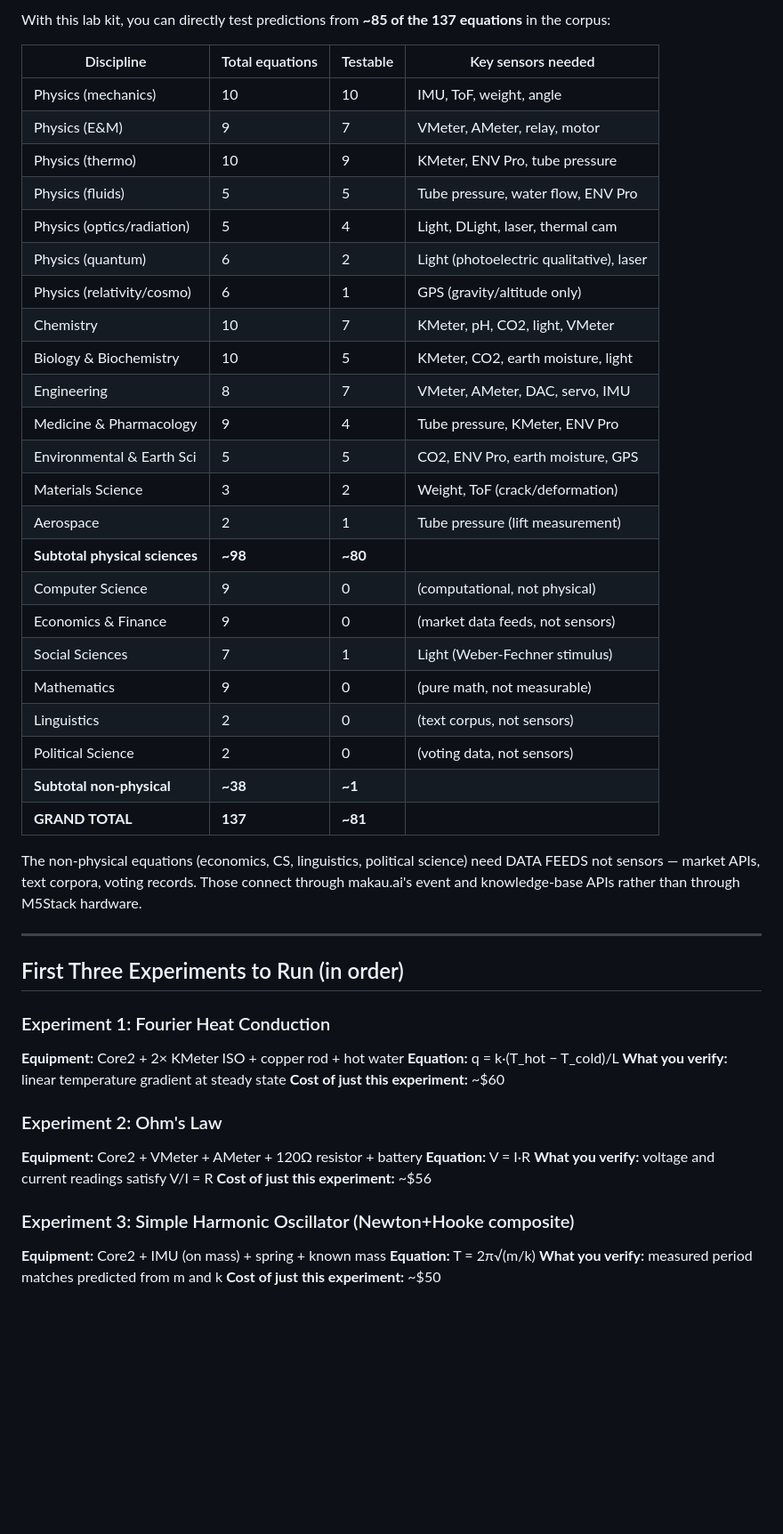
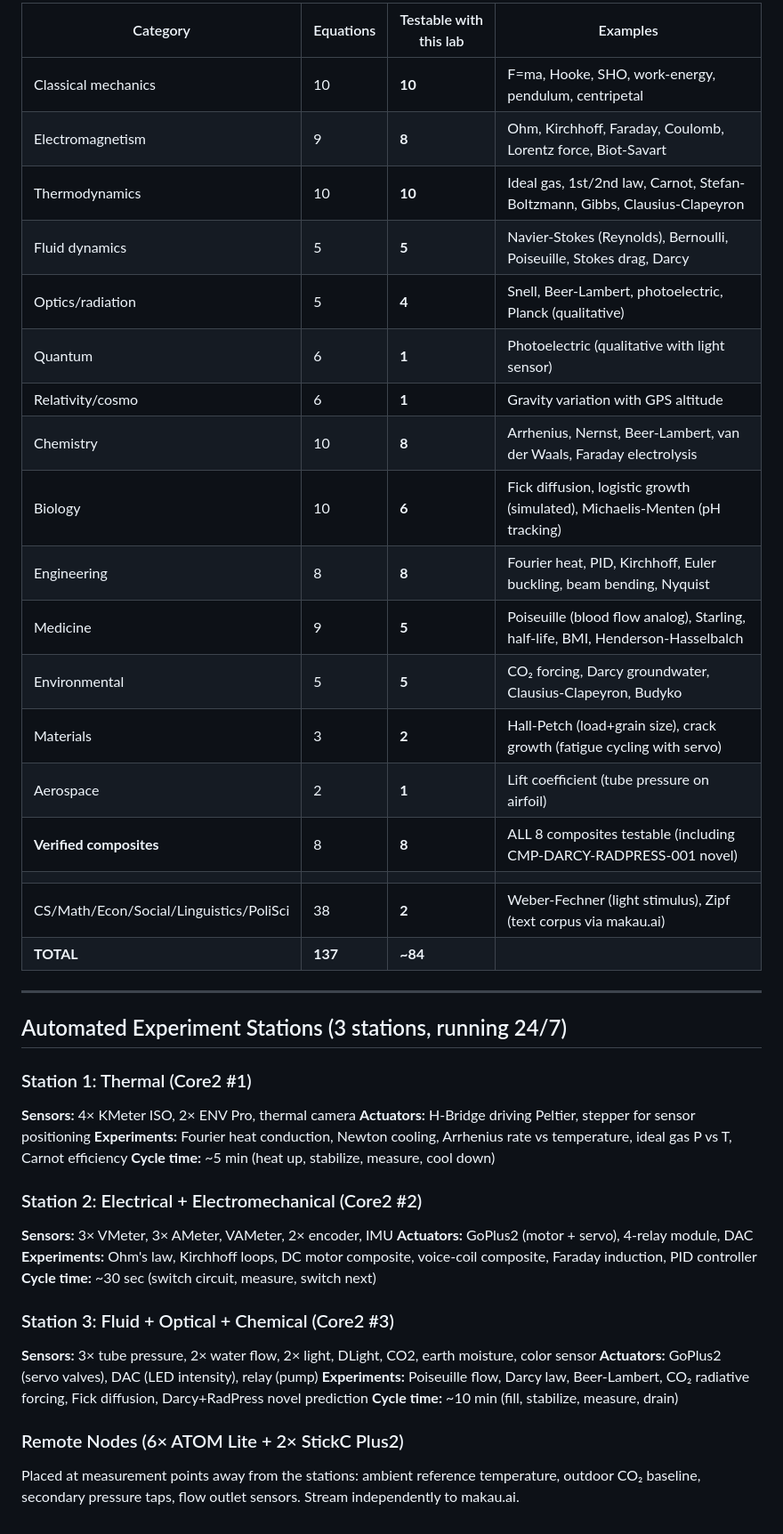
Before and after one commit to makau-ai/hequ, a Markdown page: labs_v2/LAB_SHOPPING_LIST.md, the part around one of its changes. Shown at 89% size. GitHub-like rendering; blank space fills up the shorter version.

```diff
--- a/labs_v2/LAB_SHOPPING_LIST.md
+++ b/labs_v2/LAB_SHOPPING_LIST.md
@@ -184,56 +203,52 @@ ideal because everything is I2C-pluggable, WiFi-native, and
 
-With this lab kit, you can directly test predictions from
-**~85 of the 137 equations** in the corpus:
-
-| Discipline | Total equations | Testable | Key sensors needed |
-|------------|----------------|----------|--------------------|
-| Physics (mechanics) | 10 | 10 | IMU, ToF, weight, angle |
-| Physics (E&M) | 9 | 7 | VMeter, AMeter, relay, motor |
-| Physics (thermo) | 10 | 9 | KMeter, ENV Pro, tube pressure |
-| Physics (fluids) | 5 | 5 | Tube pressure, water flow, ENV Pro |
-| Physics (optics/radiation) | 5 | 4 | Light, DLight, laser, thermal cam |
-| Physics (quantum) | 6 | 2 | Light (photoelectric qualitative), laser |
-| Physics (relativity/cosmo) | 6 | 1 | GPS (gravity/altitude only) |
-| Chemistry | 10 | 7 | KMeter, pH, CO2, light, VMeter |
-| Biology & Biochemistry | 10 | 5 | KMeter, CO2, earth moisture, light |
-| Engineering | 8 | 7 | VMeter, AMeter, DAC, servo, IMU |
-| Medicine & Pharmacology | 9 | 4 | Tube pressure, KMeter, ENV Pro |
-| Environmental & Earth Sci | 5 | 5 | CO2, ENV Pro, earth moisture, GPS |
-| Materials Science | 3 | 2 | Weight, ToF (crack/deformation) |
-| Aerospace | 2 | 1 | Tube pressure (lift measurement) |
-| **Subtotal physical sciences** | **~98** | **~80** | |
-| Computer Science | 9 | 0 | (computational, not physical) |
-| Economics & Finance | 9 | 0 | (market data feeds, not sensors) |
-| Social Sciences | 7 | 1 | Light (Weber-Fechner stimulus) |
-| Mathematics | 9 | 0 | (pure math, not measurable) |
-| Linguistics | 2 | 0 | (text corpus, not sensors) |
-| Political Science | 2 | 0 | (voting data, not sensors) |
-| **Subtotal non-physical** | **~38** | **~1** | |
-| **GRAND TOTAL** | **137** | **~81** | |
-
-The non-physical equations (economics, CS, linguistics, political
-science) need DATA FEEDS not sensors — market APIs, text corpora,
-voting records. Those connect through makau.ai's event and
-knowledge-base APIs rather than through M5Stack hardware.
+| Category | Equations | Testable with this lab | Examples |
+|----------|-----------|----------------------|----------|
+| Classical mechanics | 10 | **10** | F=ma, Hooke, SHO, work-energy, pendulum, centripetal |
+| Electromagnetism | 9 | **8** | Ohm, Kirchhoff, Faraday, Coulomb, Lorentz force, Biot-Savart |
+| Thermodynamics | 10 | **10** | Ideal gas, 1st/2nd law, Carnot, Stefan-Boltzmann, Gibbs, Clausius-Clapeyron |
+| Fluid dynamics | 5 | **5** | Navier-Stokes (Reynolds), Bernoulli, Poiseuille, Stokes drag, Darcy |
+| Optics/radiation | 5 | **4** | Snell, Beer-Lambert, photoelectric, Planck (qualitative) |
+| Quantum | 6 | **1** | Photoelectric (qualitative with light sensor) |
+| Relativity/cosmo | 6 | **1** | Gravity variation with GPS altitude |
+| Chemistry | 10 | **8** | Arrhenius, Nernst, Beer-Lambert, van der Waals, Faraday electrolysis |
+| Biology | 10 | **6** | Fick diffusion, logistic growth (simulated), Michaelis-Menten (pH tracking) |
+| Engineering | 8 | **8** | Fourier heat, PID, Kirchhoff, Euler buckling, beam bending, Nyquist |
+| Medicine | 9 | **5** | Poiseuille (blood flow analog), Starling, half-life, BMI, Henderson-Hasselbalch |
+| Environmental | 5 | **5** | CO₂ forcing, Darcy groundwater, Clausius-Clapeyron, Budyko |
+| Materials | 3 | **2** | Hall-Petch (load+grain size), crack growth (fatigue cycling with servo) |
+| Aerospace | 2 | **1** | Lift coefficient (tube pressure on airfoil) |
+| **Verified composites** | 8 | **8** | ALL 8 composites testable (including CMP-DARCY-RADPRESS-001 novel) |
+| | | | |
+| CS/Math/Econ/Social/Linguistics/PoliSci | 38 | **2** | Weber-Fechner (light stimulus), Zipf (text corpus via makau.ai) |
+| **TOTAL** | **137** | **~84** | |
 
 ---
 
-## First Three Experiments to Run (in order)
+## Automated Experiment Stations (3 stations, running 24/7)
 
-### Experiment 1: Fourier Heat Conduction
-**Equipment:** Core2 + 2× KMeter ISO + copper rod + hot water
-**Equation:** q = k·(T_hot − T_cold)/L
-**What you verify:** linear temperature gradient at steady state
-**Cost of just this experiment:** ~$60
+### Station 1: Thermal (Core2 #1)
+**Sensors:** 4× KMeter ISO, 2× ENV Pro, thermal camera
+**Actuators:** H-Bridge driving Peltier, stepper for sensor positioning
+**Experiments:** Fourier heat conduction, Newton cooling, Arrhenius
+rate vs temperature, ideal gas P vs T, Carnot efficiency
+**Cycle time:** ~5 min (heat up, stabilize, measure, cool down)
 
-### Experiment 2: Ohm's Law
-**Equipment:** Core2 + VMeter + AMeter + 120Ω resistor + battery
-**Equation:** V = I·R
-**What you verify:** voltage and current readings satisfy V/I = R
-**Cost of just this experiment:** ~$56
+### Station 2: Electrical + Electromechanical (Core2 #2)
+**Sensors:** 3× VMeter, 3× AMeter, VAMeter, 2× encoder, IMU
+**Actuators:** GoPlus2 (motor + servo), 4-relay module, DAC
+**Experiments:** Ohm's law, Kirchhoff loops, DC motor composite,
+voice-coil composite, Faraday induction, PID controller
+**Cycle time:** ~30 sec (switch circuit, measure, switch next)
 
-### Experiment 3: Simple Harmonic Oscillator (Newton+Hooke composite)
-**Equipment:** Core2 + IMU (on mass) + spring + known mass
-**Equation:** T = 2π√(m/k)
-**What you verify:** measured period matches predicted from m and k
-**Cost of just this experiment:** ~$50
+### Station 3: Fluid + Optical + Chemical (Core2 #3)
+**Sensors:** 3× tube pressure, 2× water flow, 2× light, DLight,
+CO2, earth moisture, color sensor
+**Actuators:** GoPlus2 (servo valves), DAC (LED intensity), relay (pump)
+**Experiments:** Poiseuille flow, Darcy law, Beer-Lambert, CO₂
+radiative forcing, Fick diffusion, Darcy+RadPress novel prediction
+**Cycle time:** ~10 min (fill, stabilize, measure, drain)
+
+### Remote Nodes (6× ATOM Lite + 2× StickC Plus2)
+Placed at measurement points away from the stations: ambient
+reference temperature, outdoor CO₂ baseline, secondary pressure
+taps, flow outlet sensors. Stream independently to makau.ai.
```
Also changed, not shown: other parts of labs_v2/LAB_SHOPPING_LIST.md (+136 -117 lines).
